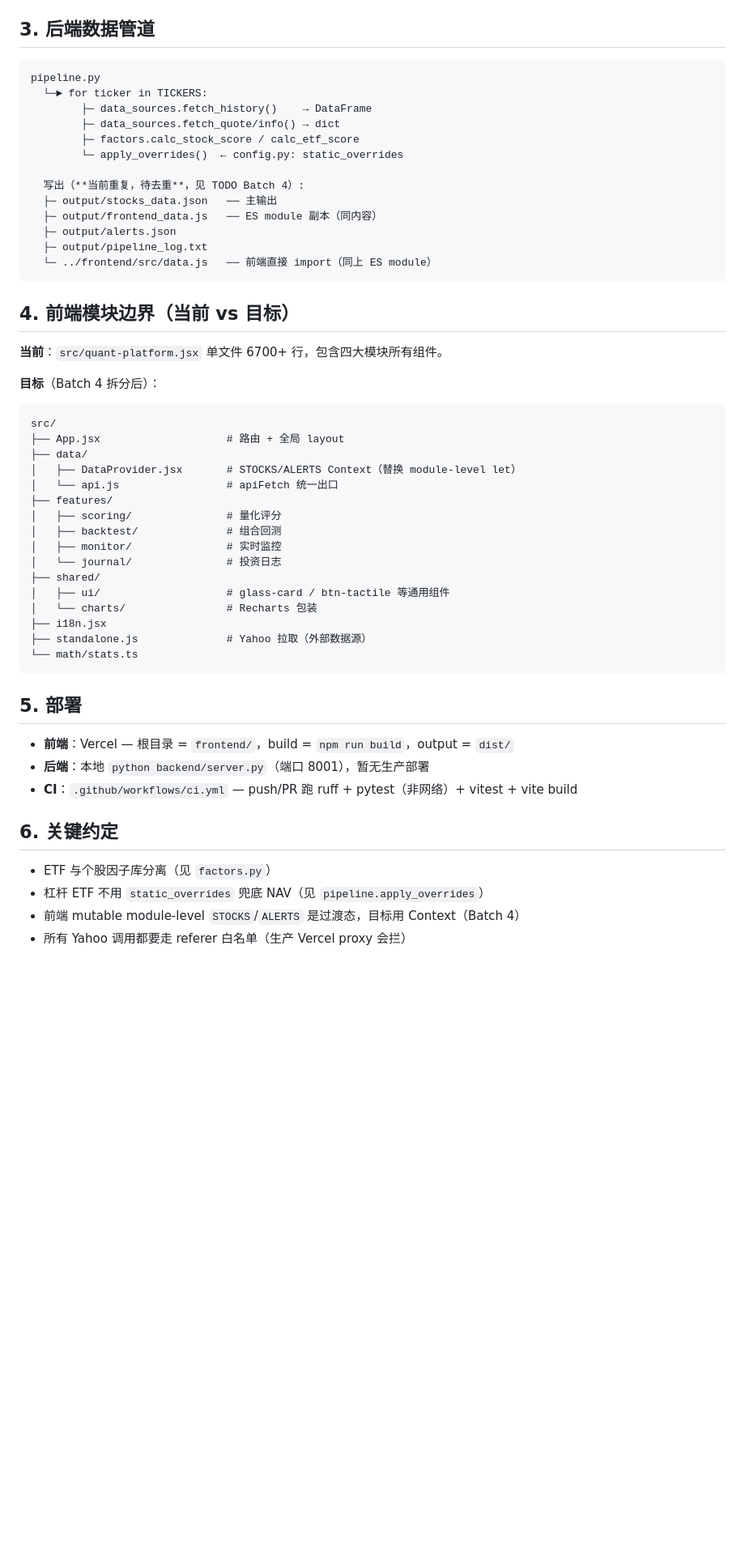
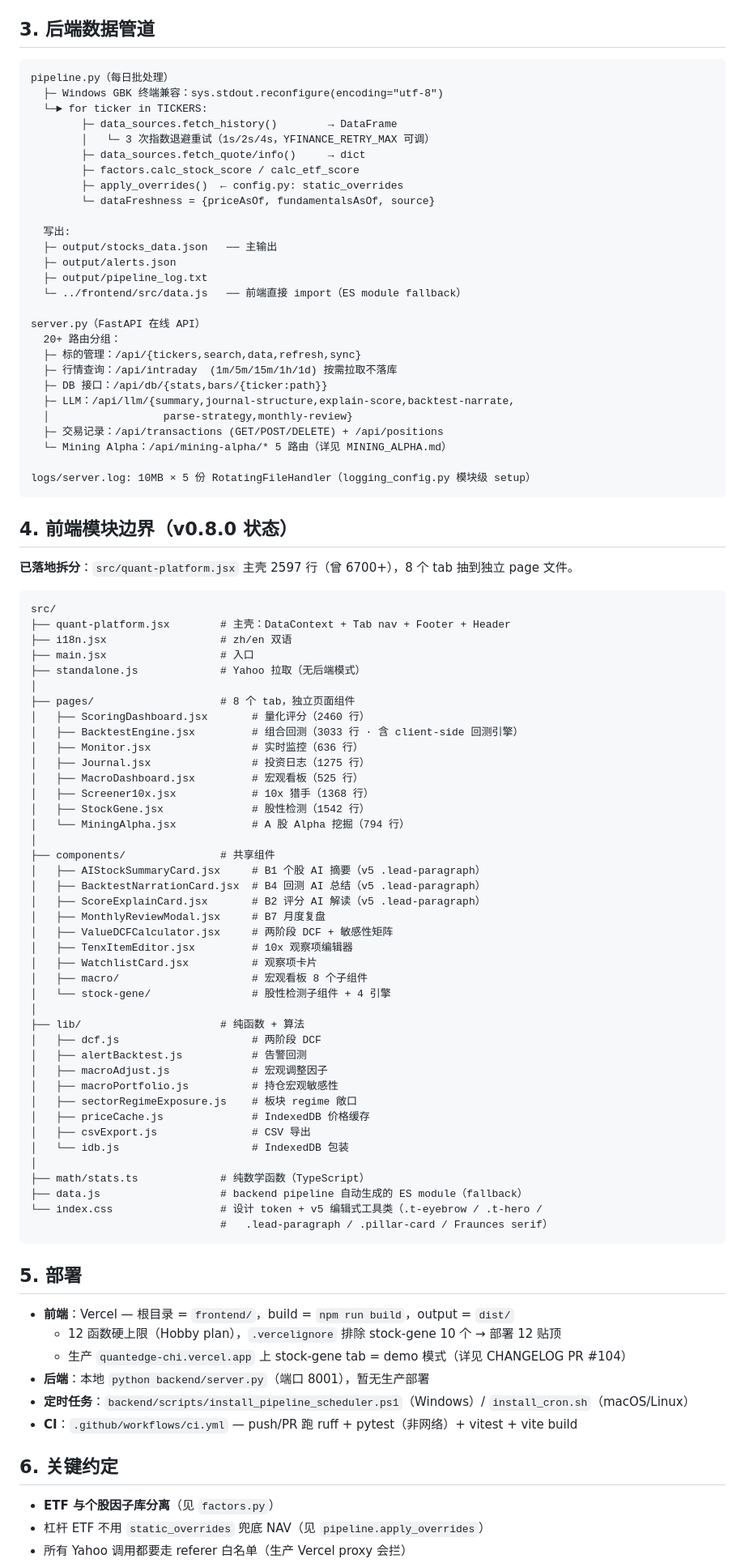
Before and after one commit to mingtaohuang617/quantedge, a Markdown page: docs/ARCHITECTURE.md, the part around one of its changes. Shown at 81% size. GitHub-like rendering; blank space fills up the shorter version.

Commit message:
docs(architecture): 同步 2026-05 v0.8.0 现实状态
ARCHITECTURE.md 多处与现状脱节，本 PR 同步：

§1 整体拓扑：
- 数据源链路扩到 7 源（yfinance/Finnhub/AKShare/Futu/Tushare/multpl/FRED）
- 加 DeepSeek LLM B1-B7 集成 + SQLite cache 说明
- backend/data/quantedge.db SQLite 落盘
- Vercel SPA 演示模式静态 universe JSON fallback
- 删除 iTick（已不在使用）

§3 后端数据管道：
- pipeline.py 加 Windows GBK 兼容 + yfinance 3 次重试 + dataFreshness
- server.py 20+ 路由按功能分组（标的 / 行情 / DB / LLM / 交易 / Mining Alpha）
- logs/server.log 10MB × 5 份 RotatingFileHandler

§4 前端模块边界：
- "目标 Batch 4 拆分" 改为 "已落地拆分"（quant-platform.jsx 6700+ → 2597 行）
- pages/ 8 个独立 tab 文件 + 行数
- components/ 共享组件（AI 卡 / DCF / 10x / 宏观 / 股性 子组件）
- lib/ 纯函数（DCF / 告警回测 / 宏观调整 / 价格缓存 / IndexedDB / CSV）
- math/stats.ts TypeScript 纯数学

§5 部署：加 Vercel 12 函数硬上限说明 + 定时任务脚本路径

§6 关键约定：
- 新增 v5 编辑式设计语言（.lead-paragraph / .t-hero）
- 新增 5 字号 + 5 语义色 token 约定
- 新增 dataFreshness 双层时间戳
- 新增 LLM cache TTL 矩阵

仅 docs/ARCHITECTURE.md +92 / -40，零代码改动。

Co-Authored-By: Claude Opus 4.7 (1M context) <noreply@anthropic.com>

````diff
--- a/docs/ARCHITECTURE.md
+++ b/docs/ARCHITECTURE.md
@@ -43,55 +52,94 @@
 ## 3. 后端数据管道
 
 ```
-pipeline.py
+pipeline.py（每日批处理）
+  ├─ Windows GBK 终端兼容：sys.stdout.reconfigure(encoding="utf-8")
   └─► for ticker in TICKERS:
-        ├─ data_sources.fetch_history()    → DataFrame
-        ├─ data_sources.fetch_quote/info() → dict
+        ├─ data_sources.fetch_history()        → DataFrame
+        │   └─ 3 次指数退避重试（1s/2s/4s，YFINANCE_RETRY_MAX 可调）
+        ├─ data_sources.fetch_quote/info()     → dict
         ├─ factors.calc_stock_score / calc_etf_score
-        └─ apply_overrides()  ← config.py: static_overrides
+        ├─ apply_overrides()  ← config.py: static_overrides
+        └─ dataFreshness = {priceAsOf, fundamentalsAsOf, source}
 
-  写出（**当前重复，待去重**，见 TODO Batch 4）:
+  写出:
   ├─ output/stocks_data.json   ── 主输出
-  ├─ output/frontend_data.js   ── ES module 副本（同内容）
   ├─ output/alerts.json
   ├─ output/pipeline_log.txt
-  └─ ../frontend/src/data.js   ── 前端直接 import（同上 ES module）
+  └─ ../frontend/src/data.js   ── 前端直接 import（ES module fallback）
+
+server.py（FastAPI 在线 API）
+  20+ 路由分组：
+  ├─ 标的管理：/api/{tickers,search,data,refresh,sync}
+  ├─ 行情查询：/api/intraday  (1m/5m/15m/1h/1d) 按需拉取不落库
+  ├─ DB 接口：/api/db/{stats,bars/{ticker:path}}
+  ├─ LLM：/api/llm/{summary,journal-structure,explain-score,backtest-narrate,
+  │                  parse-strategy,monthly-review}
+  ├─ 交易记录：/api/transactions (GET/POST/DELETE) + /api/positions
+  └─ Mining Alpha：/api/mining-alpha/* 5 路由（详见 MINING_ALPHA.md）
+
+logs/server.log: 10MB × 5 份 RotatingFileHandler（logging_config.py 模块级 setup）
 ```
 
-## 4. 前端模块边界（当前 vs 目标）
+## 4. 前端模块边界（v0.8.0 状态）
 
-**当前**：`src/quant-platform.jsx` 单文件 6700+ 行，包含四大模块所有组件。
-
-**目标**（Batch 4 拆分后）：
+**已落地拆分**：`src/quant-platform.jsx` 主壳 2597 行（曾 6700+），8 个 tab 抽到独立 page 文件。
 
 ```
 src/
-├── App.jsx                    # 路由 + 全局 layout
-├── data/
-│   ├── DataProvider.jsx       # STOCKS/ALERTS Context（替换 module-level let）
-│   └── api.js                 # apiFetch 统一出口
-├── features/
-│   ├── scoring/               # 量化评分
-│   ├── backtest/              # 组合回测
-│   ├── monitor/               # 实时监控
-│   └── journal/               # 投资日志
-├── shared/
-│   ├── ui/                    # glass-card / btn-tactile 等通用组件
-│   └── charts/                # Recharts 包装
-├── i18n.jsx
-├── standalone.js              # Yahoo 拉取（外部数据源）
-└── math/stats.ts
+├── quant-platform.jsx        # 主壳：DataContext + Tab nav + Footer + Header
+├── i18n.jsx                  # zh/en 双语
+├── main.jsx                  # 入口
+├── standalone.js             # Yahoo 拉取（无后端模式）
+│
+├── pages/                    # 8 个 tab，独立页面组件
+│   ├── ScoringDashboard.jsx       # 量化评分（2460 行）
+│   ├── BacktestEngine.jsx         # 组合回测（3033 行 · 含 client-side 回测引擎）
+│   ├── Monitor.jsx                # 实时监控（636 行）
+│   ├── Journal.jsx                # 投资日志（1275 行）
+│   ├── MacroDashboard.jsx         # 宏观看板（525 行）
+│   ├── Screener10x.jsx            # 10x 猎手（1368 行）
+│   ├── StockGene.jsx              # 股性检测（1542 行）
+│   └── MiningAlpha.jsx            # A 股 Alpha 挖掘（794 行）
+│
+├── components/               # 共享组件
+│   ├── AIStockSummaryCard.jsx     # B1 个股 AI 摘要（v5 .lead-paragraph）
+│   ├── BacktestNarrationCard.jsx  # B4 回测 AI 总结（v5 .lead-paragraph）
+│   ├── ScoreExplainCard.jsx       # B2 评分 AI 解读（v5 .lead-paragraph）
+│   ├── MonthlyReviewModal.jsx     # B7 月度复盘
+│   ├── ValueDCFCalculator.jsx     # 两阶段 DCF + 敏感性矩阵
+│   ├── TenxItemEditor.jsx         # 10x 观察项编辑器
+│   ├── WatchlistCard.jsx          # 观察项卡片
+│   ├── macro/                     # 宏观看板 8 个子组件
+│   └── stock-gene/                # 股性检测子组件 + 4 引擎
+│
+├── lib/                      # 纯函数 + 算法
+│   ├── dcf.js                     # 两阶段 DCF
+│   ├── alertBacktest.js           # 告警回测
+│   ├── macroAdjust.js             # 宏观调整因子
+│   ├── macroPortfolio.js          # 持仓宏观敏感性
+│   ├── sectorRegimeExposure.js    # 板块 regime 敞口
+│   ├── priceCache.js              # IndexedDB 价格缓存
+│   ├── csvExport.js               # CSV 导出
+│   └── idb.js                     # IndexedDB 包装
+│
+├── math/stats.ts             # 纯数学函数（TypeScript）
+├── data.js                   # backend pipeline 自动生成的 ES module（fallback）
+└── index.css                 # 设计 token + v5 编辑式工具类（.t-eyebrow / .t-hero /
+                              #   .lead-paragraph / .pillar-card / Fraunces serif）
 ```
 
 ## 5. 部署
 
 - **前端**：Vercel — 根目录 = `frontend/`，build = `npm run build`，output = `dist/`
+  - 12 函数硬上限（Hobby plan），`.vercelignore` 排除 stock-gene 10 个 → 部署 12 贴顶
+  - 生产 `quantedge-chi.vercel.app` 上 stock-gene tab = demo 模式（详见 CHANGELOG PR #104）
 - **后端**：本地 `python backend/server.py`（端口 8001），暂无生产部署
+- **定时任务**：`backend/scripts/install_pipeline_scheduler.ps1`（Windows）/ `install_cron.sh`（macOS/Linux）
 - **CI**：`.github/workflows/ci.yml` — push/PR 跑 ruff + pytest（非网络）+ vitest + vite build
 
 ## 6. 关键约定
 
-- ETF 与个股因子库分离（见 `factors.py`）
+- **ETF 与个股因子库分离**（见 `factors.py`）
 - 杠杆 ETF 不用 `static_overrides` 兜底 NAV（见 `pipeline.apply_overrides`）
-- 前端 mutable module-level `STOCKS`/`ALERTS` 是过渡态，目标用 Context（Batch 4）
 - 所有 Yahoo 调用都要走 referer 白名单（生产 Vercel proxy 会拦）
````
Also changed, not shown: other parts of docs/ARCHITECTURE.md (+24 -11 lines).
